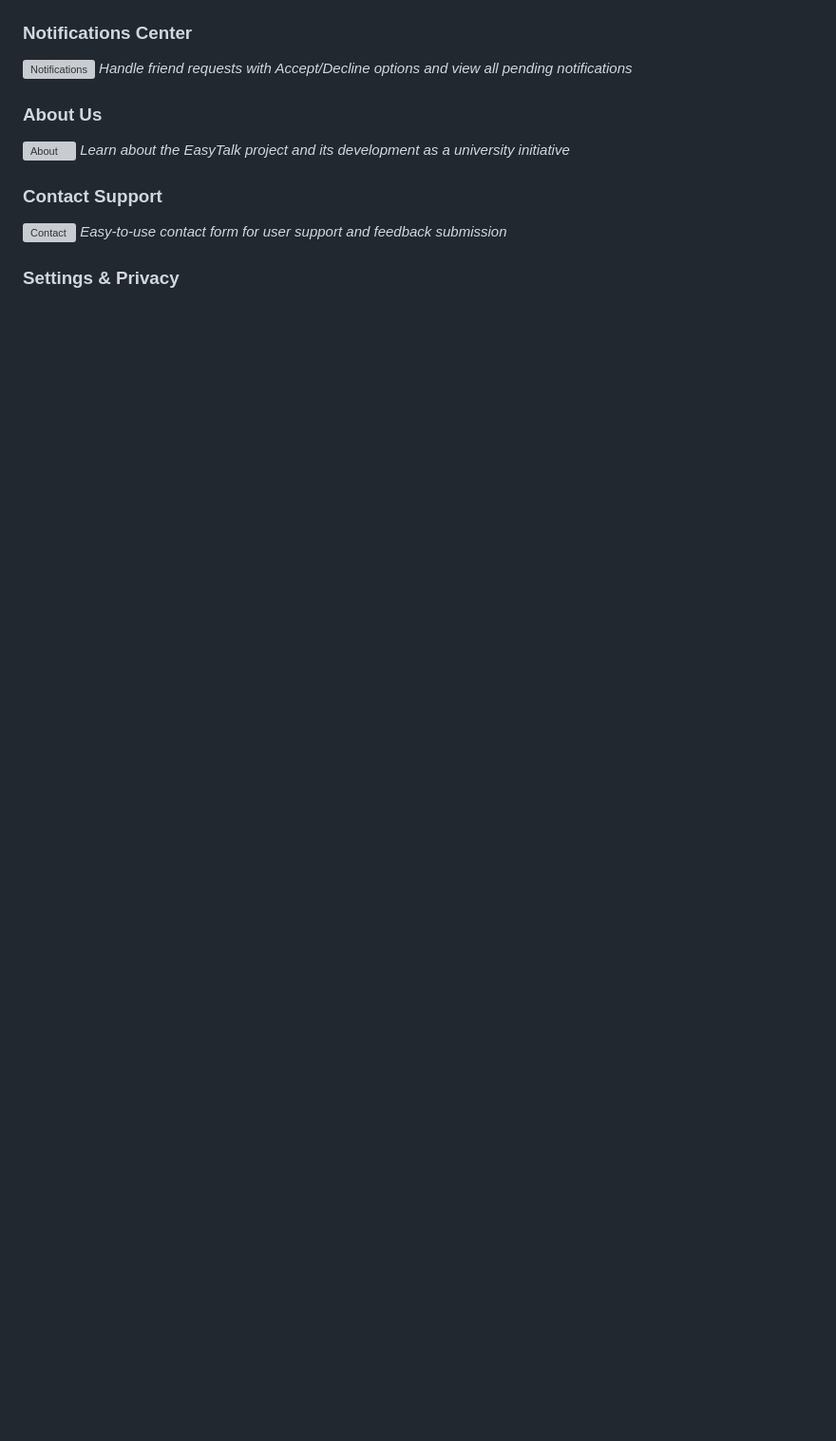
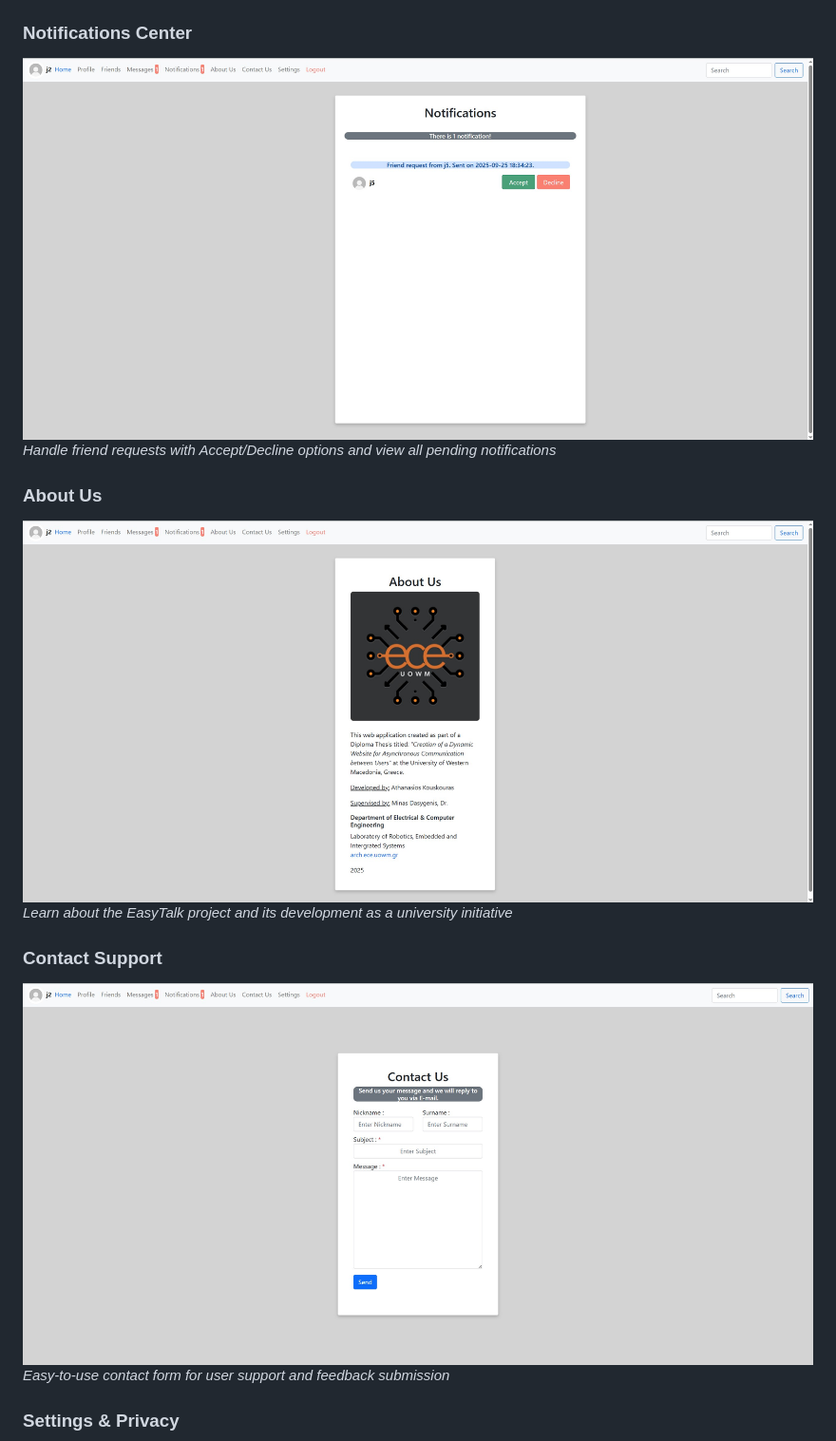
Before and after one commit to thanasis-kouskouras/Real-time-Chat-Application, a Markdown page: README.md, the part around the change printed below. Shown: that part at 95% size. GitHub-like rendering; blank space fills up the shorter version; grey boxes are pictures that could not be loaded.

```diff
--- a/README.md
+++ b/README.md
@@ -82,15 +82,15 @@ The system is built using modern web technologies with PHP backend, MySQL databa
 *View all unread messages with sender information and message previews*
 
 ### Notifications Center
-![Notifications](screenshots/notifications.png)
+![Notifications](screenshots/notifications.jpg)
 *Handle friend requests with Accept/Decline options and view all pending notifications*
 
 ### About Us
-![About](screenshots/about.png)
+![About](screenshots/about.jpg)
 *Learn about the EasyTalk project and its development as a university initiative*
 
 ### Contact Support
-![Contact](screenshots/contact.png)
+![Contact](screenshots/contact.jpg)
 *Easy-to-use contact form for user support and feedback submission*
 
 ### Settings & Privacy
```
Also changed, not shown: other parts of README.md (+9 -9 lines).
